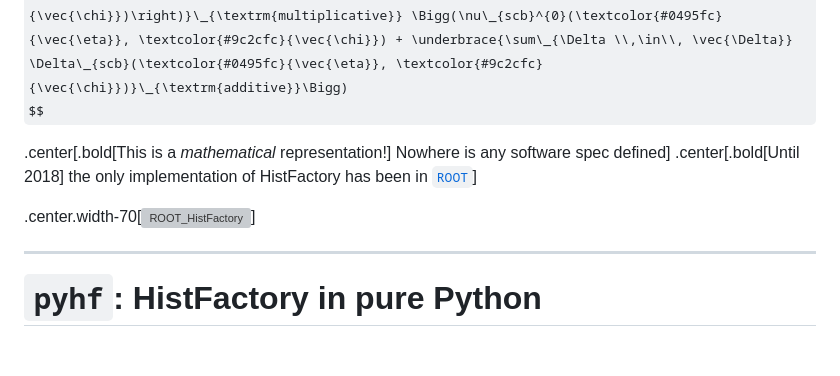
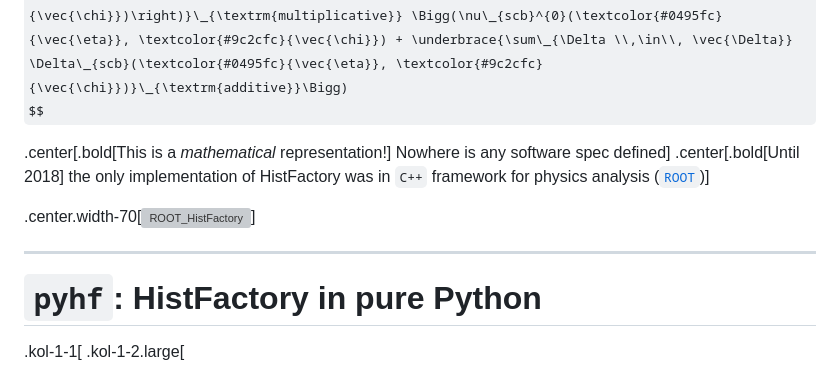
Before and after one commit to matthewfeickert-talks/talk-uc-berkeley-research-seminar-2024, a Markdown page: talk.md, the part around the change printed below. Drawn GitHub-style; some formulas as TeX source; blank space fills up the shorter version; grey boxes are pictures that could not be loaded.

```diff
--- a/talk.md
+++ b/talk.md
@@ -573,11 +573,12 @@ $$
 $$
 
 .center[.bold[This is a _mathematical_ representation!] Nowhere is any software spec defined]
-.center[.bold[Until 2018] the only implementation of HistFactory has been in [`ROOT`](https://root.cern.ch/)]
+.center[.bold[Until 2018] the only implementation of HistFactory was in `C++` framework for physics analysis ([`ROOT`](https://root.cern.ch/))]
 
 .center.width-70[[![ROOT_HistFactory](figures/ROOT_HistFactory.png)](https://root.cern/doc/v628/group__HistFactory.html)]
 
 ---
 # `pyhf`: HistFactory in pure Python
-<!--  -->
+
+.kol-1-1[
 .kol-1-2.large[
```
Also changed, not shown: other parts of talk.md (+35 -9 lines), figures/inspire-citations-by-year.png (added), figures/pyhf-joss-paper.png (added).
